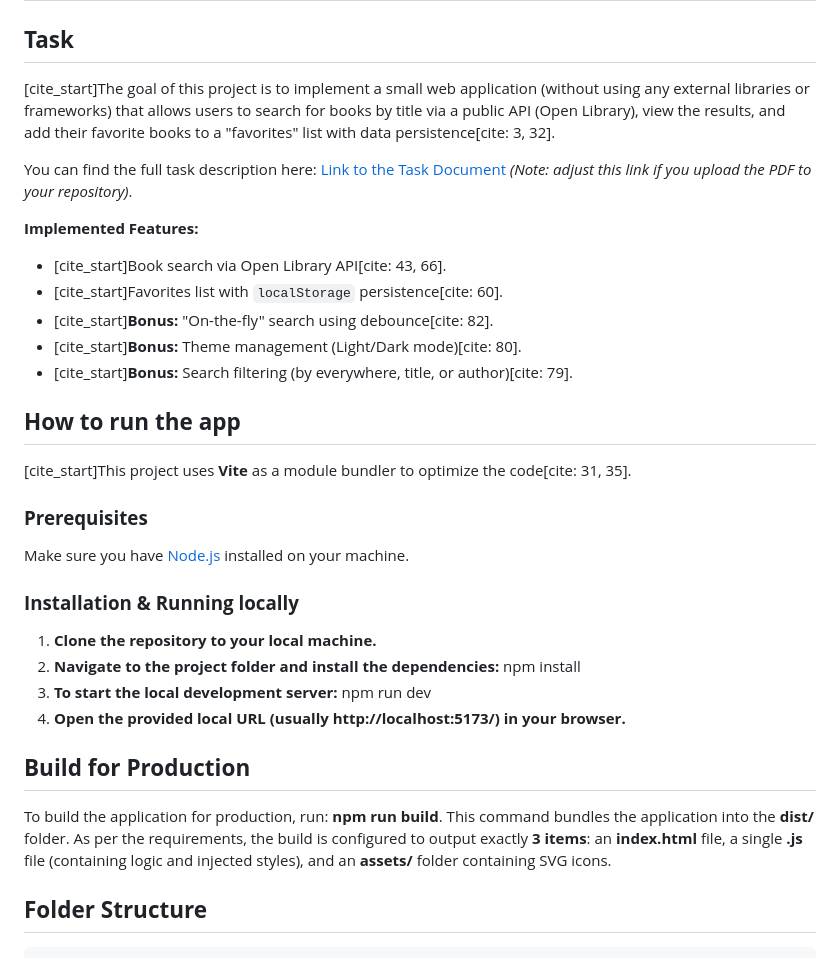
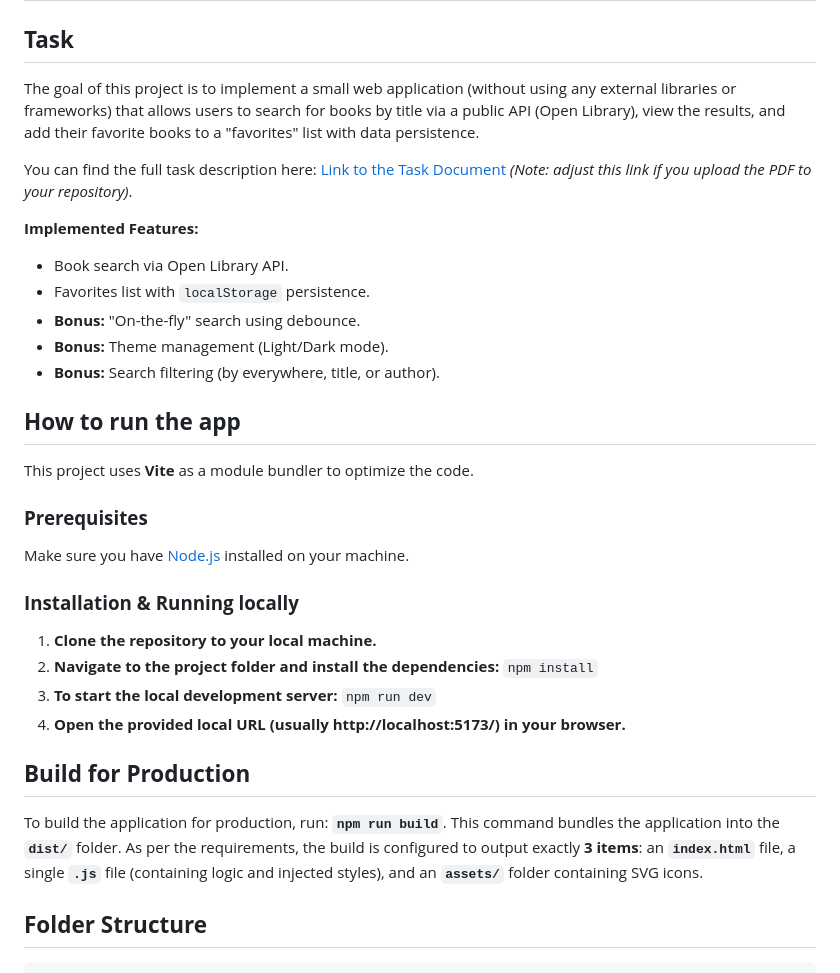
Before and after one commit to LVC1F3RVM/simple-books-catalogue_ui, a Markdown page: README.md, the part around the change. GitHub-like rendering.

Commit message:
Removing unnecessary markdowns

````diff
--- a/README.md
+++ b/README.md
@@ -1,33 +1,33 @@
 # **Simple Books Catalogue**
 
 ## **Task**
-[cite_start]The goal of this project is to implement a small web application (without using any external libraries or frameworks) that allows users to search for books by title via a public API (Open Library), view the results, and add their favorite books to a "favorites" list with data persistence[cite: 3, 32].
+The goal of this project is to implement a small web application (without using any external libraries or frameworks) that allows users to search for books by title via a public API (Open Library), view the results, and add their favorite books to a "favorites" list with data persistence.
 
 You can find the full task description here: [Link to the Task Document](https://drive.google.com/file/d/1RBRcuH-_oAvtjem5Xs0c4NXZ8I38aYyH/view?ts=69ae7ff7) *(Note: adjust this link if you upload the PDF to your repository)*.
 
 **Implemented Features:**
-- [cite_start]Book search via Open Library API[cite: 43, 66].
-- [cite_start]Favorites list with `localStorage` persistence[cite: 60].
-- [cite_start]**Bonus:** "On-the-fly" search using debounce[cite: 82].
-- [cite_start]**Bonus:** Theme management (Light/Dark mode)[cite: 80].
-- [cite_start]**Bonus:** Search filtering (by everywhere, title, or author)[cite: 79].
+- Book search via Open Library API.
+- Favorites list with `localStorage` persistence.
+- **Bonus:** "On-the-fly" search using debounce.
+- **Bonus:** Theme management (Light/Dark mode).
+- **Bonus:** Search filtering (by everywhere, title, or author).
 
 ## **How to run the app**
 
-[cite_start]This project uses **Vite** as a module bundler to optimize the code[cite: 31, 35].
+This project uses **Vite** as a module bundler to optimize the code.
 
 ### **Prerequisites**
 Make sure you have [Node.js](https://nodejs.org/) installed on your machine.
 
 ### **Installation & Running locally**
 1. **Clone the repository to your local machine.**
-2. **Navigate to the project folder and install the dependencies:** npm install
-3. **To start the local development server:** npm run dev
+2. **Navigate to the project folder and install the dependencies:** `npm install`
+3. **To start the local development server:** `npm run dev`
 4. **Open the provided local URL (usually http://localhost:5173/) in your browser.**
 
 ## **Build for Production**
-To build the application for production, run: **npm run build**.
-This command bundles the application into the **dist/** folder. As per the requirements, the build is configured to output exactly **3 items**: an **index.html** file, a single **.js** file (containing logic and injected styles), and an **assets/** folder containing SVG icons.
+To build the application for production, run: **`npm run build`**.
+This command bundles the application into the **`dist/`** folder. As per the requirements, the build is configured to output exactly **3 items**: an **`index.html`** file, a single **`.js`** file (containing logic and injected styles), and an **`assets/`** folder containing SVG icons.
 
 ## **Folder Structure**
 ```
````
